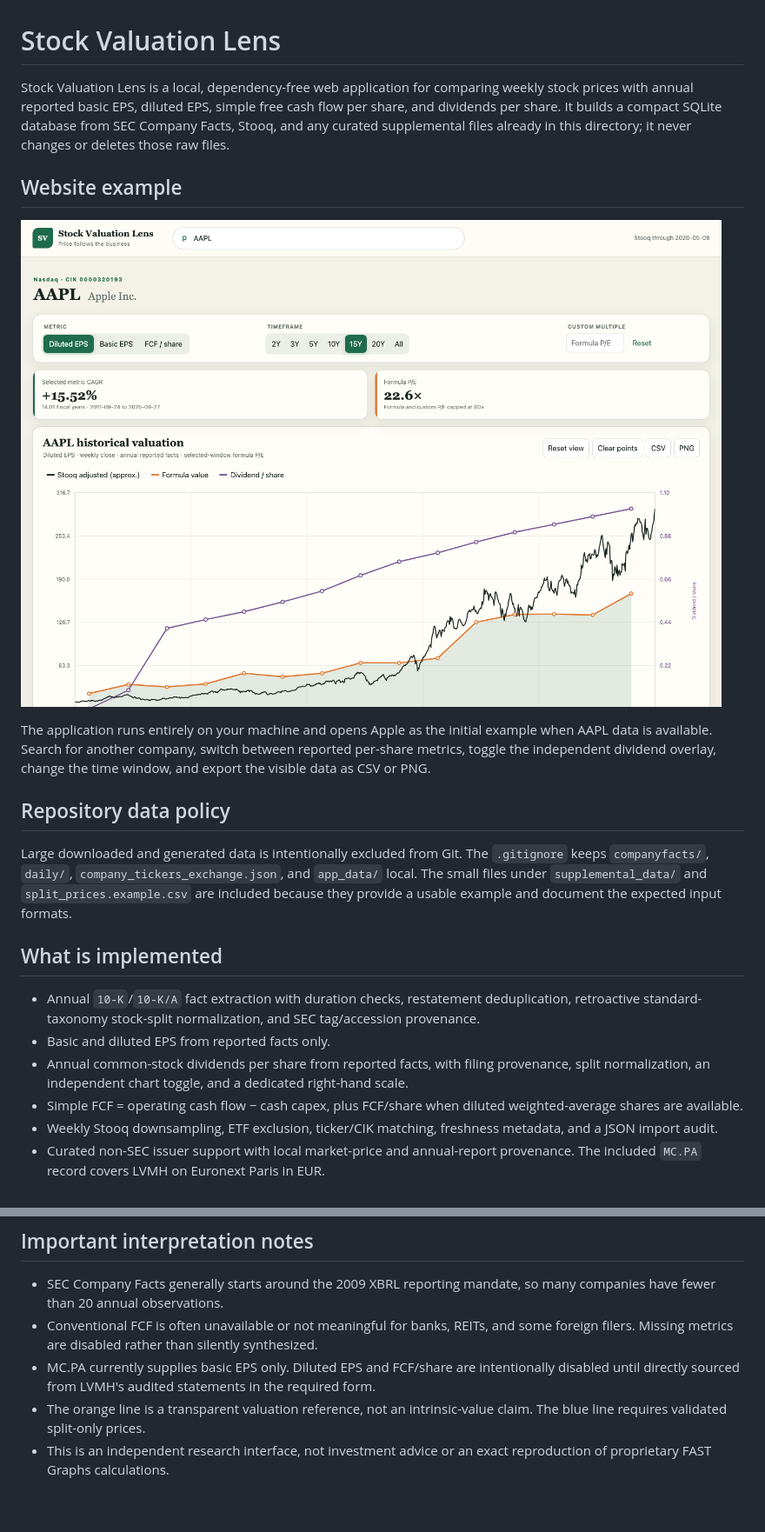
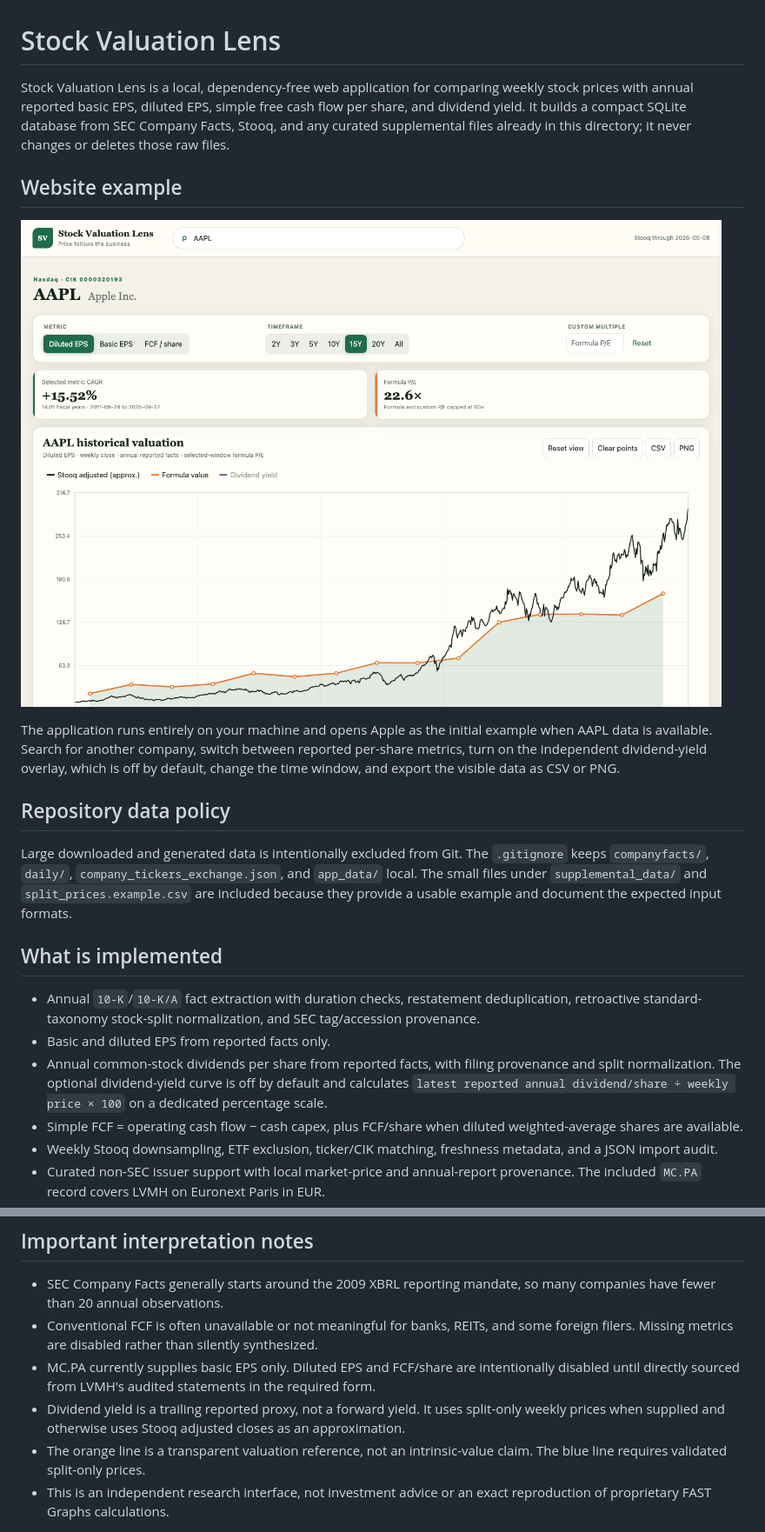
Before and after one commit to cylead/stock-valuation-lens, a Markdown page: README.md, 2 parts joined by grey strips. Shown: that part at 87% size. Drawn GitHub-style; pictures changed too: docs/stock-valuation-lens-example.png; blank space fills up the shorter version.

Commit message:
Show dividend yield as an optional percentage curve

```diff
--- a/README.md
+++ b/README.md
@@ -1,12 +1,12 @@
 # Stock Valuation Lens
 
-Stock Valuation Lens is a local, dependency-free web application for comparing weekly stock prices with annual reported basic EPS, diluted EPS, simple free cash flow per share, and dividends per share. It builds a compact SQLite database from SEC Company Facts, Stooq, and any curated supplemental files already in this directory; it never changes or deletes those raw files.
+Stock Valuation Lens is a local, dependency-free web application for comparing weekly stock prices with annual reported basic EPS, diluted EPS, simple free cash flow per share, and dividend yield. It builds a compact SQLite database from SEC Company Facts, Stooq, and any curated supplemental files already in this directory; it never changes or deletes those raw files.
 
 ## Website example
 
 ![Stock Valuation Lens showing the historical valuation chart for Apple](docs/stock-valuation-lens-example.png)
 
-The application runs entirely on your machine and opens Apple as the initial example when AAPL data is available. Search for another company, switch between reported per-share metrics, toggle the independent dividend overlay, change the time window, and export the visible data as CSV or PNG.
+The application runs entirely on your machine and opens Apple as the initial example when AAPL data is available. Search for another company, switch between reported per-share metrics, turn on the independent dividend-yield overlay, which is off by default, change the time window, and export the visible data as CSV or PNG.
 
 ## Repository data policy
 
@@ -16,7 +16,7 @@ Large downloaded and generated data is intentionally excluded from Git. The `.gi
 
 - Annual `10-K`/`10-K/A` fact extraction with duration checks, restatement deduplication, retroactive standard-taxonomy stock-split normalization, and SEC tag/accession provenance.
 - Basic and diluted EPS from reported facts only.
-- Annual common-stock dividends per share from reported facts, with filing provenance, split normalization, an independent chart toggle, and a dedicated right-hand scale.
+- Annual common-stock dividends per share from reported facts, with filing provenance and split normalization. The optional dividend-yield curve is off by default and calculates `latest reported annual dividend/share ÷ weekly price × 100` on a dedicated percentage scale.
 - Simple FCF = operating cash flow − cash capex, plus FCF/share when diluted weighted-average shares are available.
 - Weekly Stooq downsampling, ETF exclusion, ticker/CIK matching, freshness metadata, and a JSON import audit.
 - Curated non-SEC issuer support with local market-price and annual-report provenance. The included `MC.PA` record covers LVMH on Euronext Paris in EUR.
@@ -90,5 +90,6 @@ The tests use temporary fixtures and do not modify the local SEC or Stooq data.
 - SEC Company Facts generally starts around the 2009 XBRL reporting mandate, so many companies have fewer than 20 annual observations.
 - Conventional FCF is often unavailable or not meaningful for banks, REITs, and some foreign filers. Missing metrics are disabled rather than silently synthesized.
 - MC.PA currently supplies basic EPS only. Diluted EPS and FCF/share are intentionally disabled until directly sourced from LVMH's audited statements in the required form.
+- Dividend yield is a trailing reported proxy, not a forward yield. It uses split-only weekly prices when supplied and otherwise uses Stooq adjusted closes as an approximation.
 - The orange line is a transparent valuation reference, not an intrinsic-value claim. The blue line requires validated split-only prices.
 - This is an independent research interface, not investment advice or an exact reproduction of proprietary FAST Graphs calculations.
```
Also changed, not shown: 4 other files.
